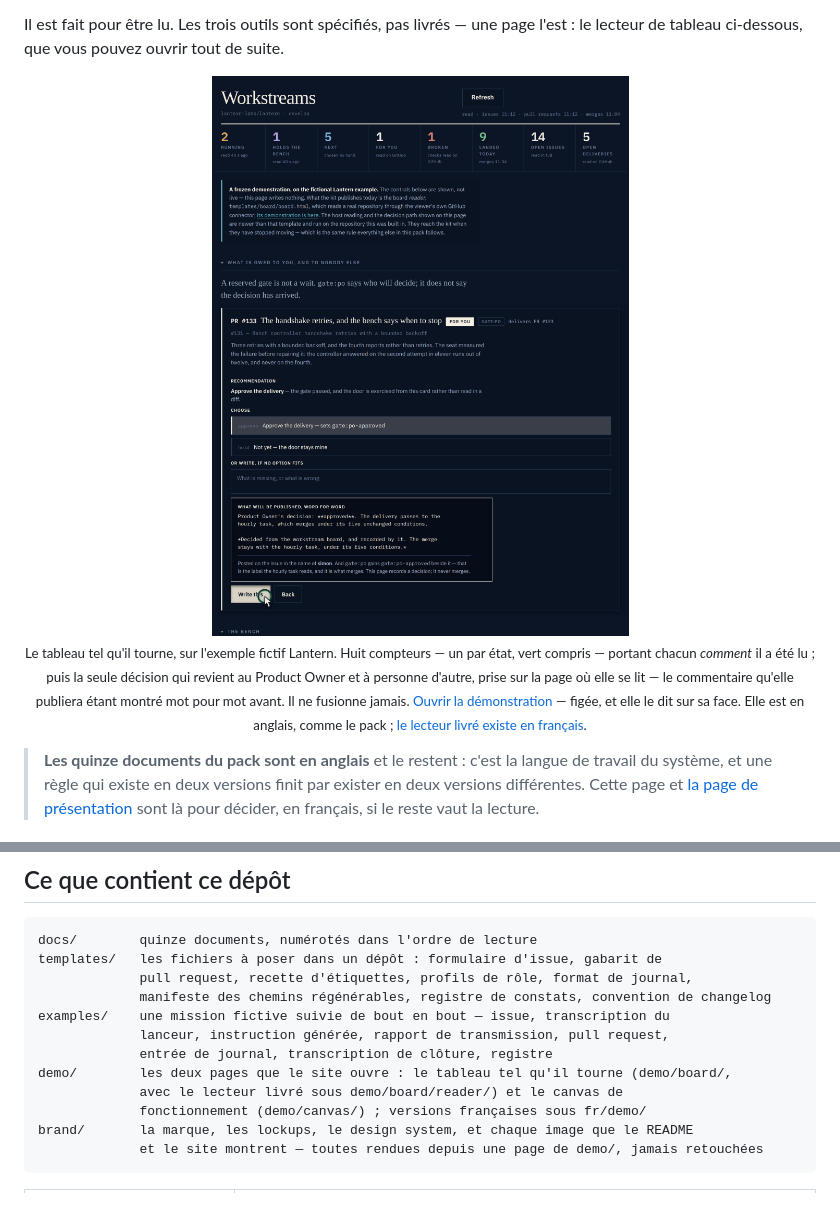
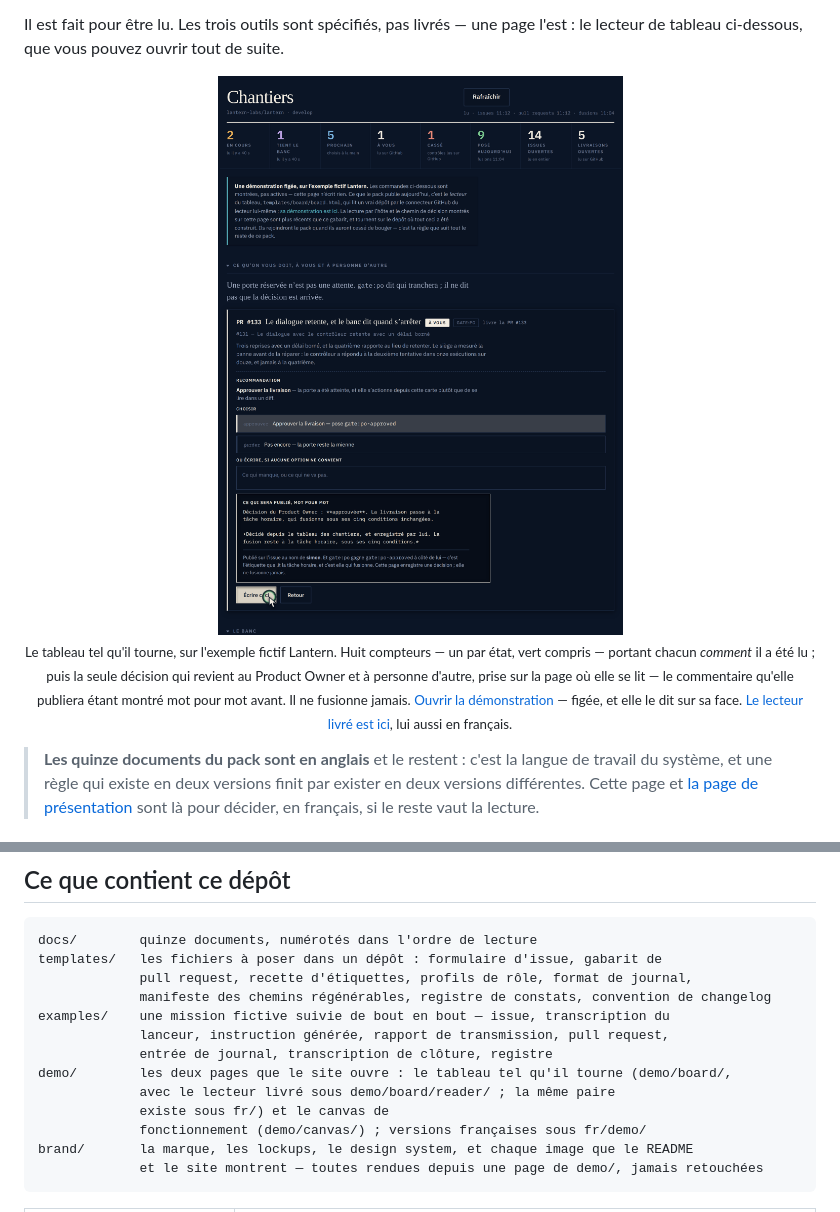
Before and after one commit to Simon-Pacifae-Dupont/Guildwork, a Markdown page: README.fr.md, 2 parts joined by grey strips. Rendered like a GitHub page; pictures changed too: brand/board-demo.fr.png.

```diff
--- a/README.fr.md
+++ b/README.fr.md
@@ -29,8 +29,8 @@ page l'est : le lecteur de tableau ci-dessous, que vous pouvez ouvrir tout de
 suite.
 
 <p align="center">
-  <a href="https://simon-pacifae-dupont.github.io/Guildwork/demo/board/"><img alt="Le tableau sur l'exemple fictif Lantern : huit compteurs, un par état, portant chacun la façon dont il a été lu, et une carte de décision avec un choix approuver ou suspendre et le commentaire exact qu'elle publierait." src="brand/board-demo-dark.png" width="880"></a><br>
-  <sub>Le tableau tel qu'il tourne, sur l'exemple fictif Lantern. Huit compteurs — un par état, vert compris — portant chacun <em>comment</em> il a été lu ; puis la seule décision qui revient au Product Owner et à personne d'autre, prise sur la page où elle se lit — le commentaire qu'elle publiera étant montré mot pour mot avant. Il ne fusionne jamais. <a href="https://simon-pacifae-dupont.github.io/Guildwork/demo/board/">Ouvrir la démonstration</a> — figée, et elle le dit sur sa face. Elle est en anglais, comme le pack ; <a href="https://simon-pacifae-dupont.github.io/Guildwork/fr/demo/board/">le lecteur livré existe en français</a>.</sub>
+  <a href="https://simon-pacifae-dupont.github.io/Guildwork/fr/demo/board/"><img alt="Le tableau sur l'exemple fictif Lantern : huit compteurs, un par état, portant chacun la façon dont il a été lu, et une carte de décision avec un choix approuver ou suspendre et le commentaire exact qu'elle publierait." src="brand/board-demo.fr.png" width="880"></a><br>
+  <sub>Le tableau tel qu'il tourne, sur l'exemple fictif Lantern. Huit compteurs — un par état, vert compris — portant chacun <em>comment</em> il a été lu ; puis la seule décision qui revient au Product Owner et à personne d'autre, prise sur la page où elle se lit — le commentaire qu'elle publiera étant montré mot pour mot avant. Il ne fusionne jamais. <a href="https://simon-pacifae-dupont.github.io/Guildwork/fr/demo/board/">Ouvrir la démonstration</a> — figée, et elle le dit sur sa face. <a href="https://simon-pacifae-dupont.github.io/Guildwork/fr/demo/board/reader/">Le lecteur livré est ici</a>, lui aussi en français.</sub>
 </p>
 
 > **Les quinze documents du pack sont en anglais** et le restent : c'est la
@@ -117,7 +118,8 @@ examples/    une mission fictive suivie de bout en bout — issue, transcription
              lanceur, instruction générée, rapport de transmission, pull request,
              entrée de journal, transcription de clôture, registre
 demo/        les deux pages que le site ouvre : le tableau tel qu'il tourne (demo/board/,
-             avec le lecteur livré sous demo/board/reader/) et le canvas de
+             avec le lecteur livré sous demo/board/reader/ ; la même paire
+             existe sous fr/) et le canvas de
              fonctionnement (demo/canvas/) ; versions françaises sous fr/demo/
 brand/       la marque, les lockups, le design system, et chaque image que le README
              et le site montrent — toutes rendues depuis une page de demo/, jamais retouchées
```
Also changed, not shown: other parts of README.fr.md (+3 -2 lines), brand/README.md (+2 -2 lines), brand/design-system.md (+37 -4 lines), brand/linkedin-incident-01.png (added), brand/linkedin-incident-02.png (added), 5 other files.
